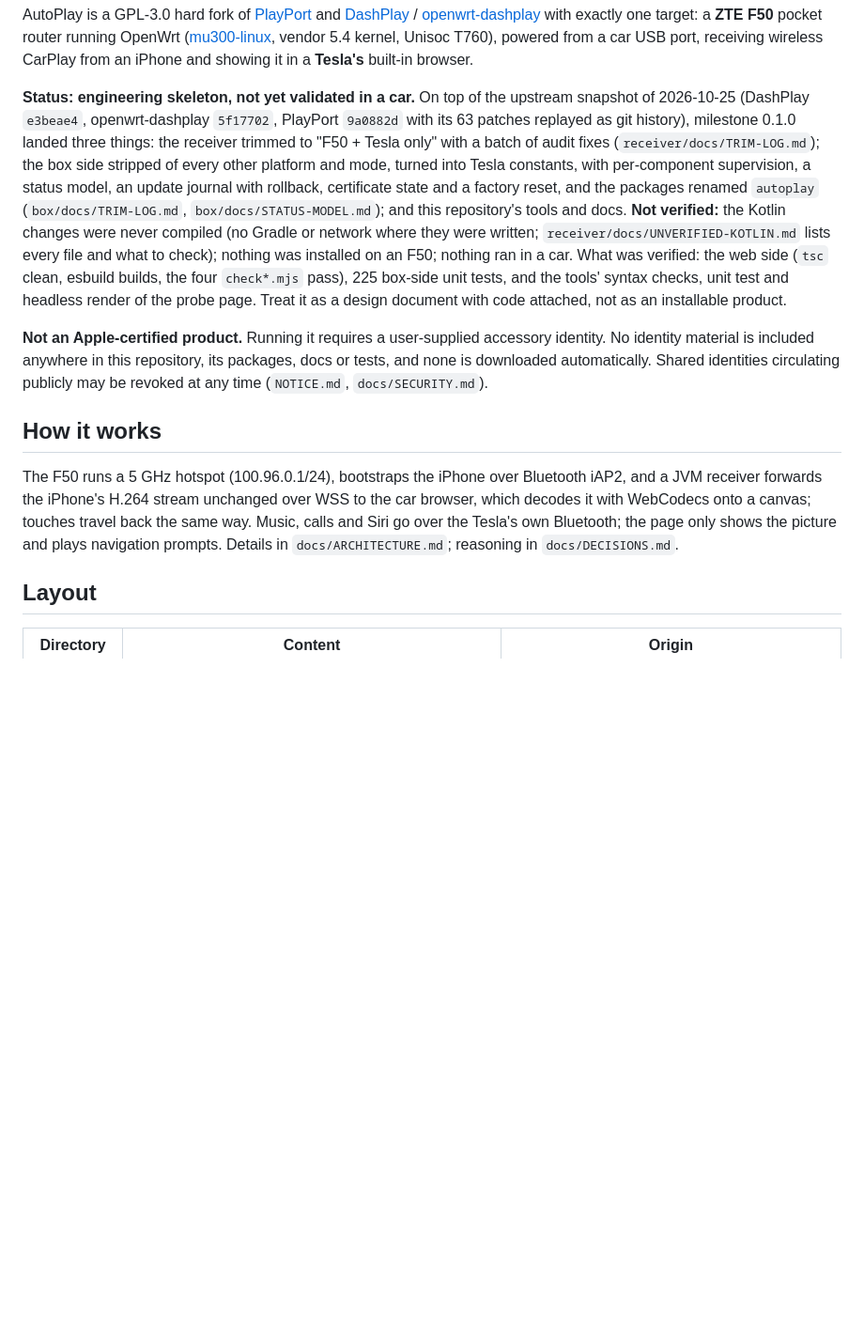
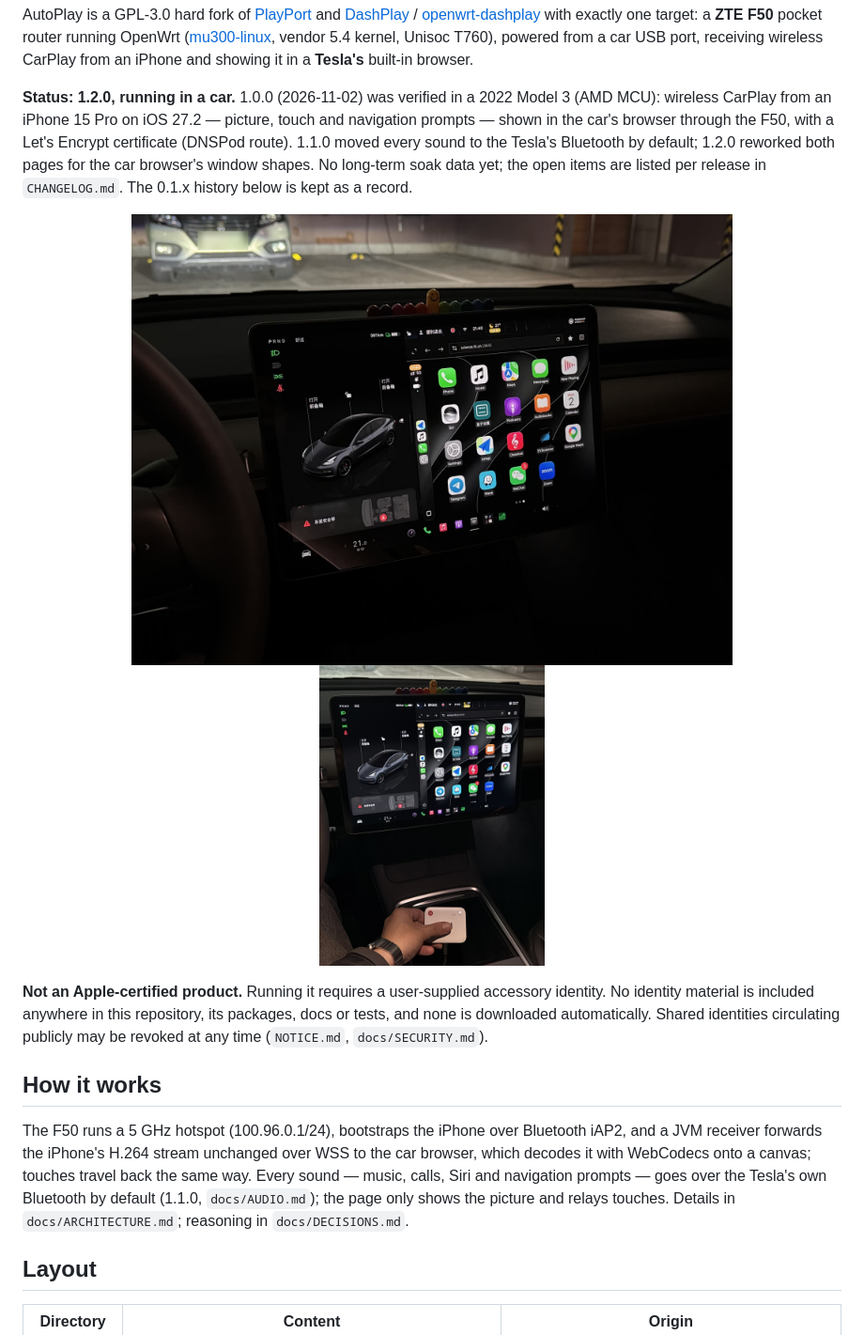
Before and after one commit to wz980305/AutoPlay, a Markdown page: README.en.md, the part around the change. Shown at 94% size. Rendered like a GitHub page; pictures changed too: docs/images/f50-in-hand-2026-11-02.jpg (added), docs/images/tesla-model3-carplay-2026-11-02.jpg (added); blank space fills up the shorter version.

```diff
--- a/README.en.md
+++ b/README.en.md
@@ -12,13 +12,15 @@
 
 AutoPlay is a GPL-3.0 hard fork of [PlayPort](https://github.com/youcci/playport) and [DashPlay](https://github.com/yizhixiaoheigou/DashPlay) / [openwrt-dashplay](https://github.com/yizhixiaoheigou/openwrt-dashplay) with exactly one target: a **ZTE F50** pocket router running OpenWrt ([mu300-linux](https://github.com/dikeckaan/mu300-linux), vendor 5.4 kernel, Unisoc T760), powered from a car USB port, receiving wireless CarPlay from an iPhone and showing it in a **Tesla's** built-in browser.
 
-**Status: engineering skeleton, not yet validated in a car.** On top of the upstream snapshot of 2026-10-25 (DashPlay `e3beae4`, openwrt-dashplay `5f17702`, PlayPort `9a0882d` with its 63 patches replayed as git history), milestone 0.1.0 landed three things: the receiver trimmed to "F50 + Tesla only" with a batch of audit fixes (`receiver/docs/TRIM-LOG.md`); the box side stripped of every other platform and mode, turned into Tesla constants, with per-component supervision, a status model, an update journal with rollback, certificate state and a factory reset, and the packages renamed `autoplay` (`box/docs/TRIM-LOG.md`, `box/docs/STATUS-MODEL.md`); and this repository's tools and docs. **Not verified:** the Kotlin changes were never compiled (no Gradle or network where they were written; `receiver/docs/UNVERIFIED-KOTLIN.md` lists every file and what to check); nothing was installed on an F50; nothing ran in a car. What was verified: the web side (`tsc` clean, esbuild builds, the four `check*.mjs` pass), 225 box-side unit tests, and the tools' syntax checks, unit test and headless render of the probe page. Treat it as a design document with code attached, not as an installable product.
+**Status: 1.2.0, running in a car.** 1.0.0 (2026-11-02) was verified in a 2022 Model 3 (AMD MCU): wireless CarPlay from an iPhone 15 Pro on iOS 27.2 — picture, touch and navigation prompts — shown in the car's browser through the F50, with a Let's Encrypt certificate (DNSPod route). 1.1.0 moved every sound to the Tesla's Bluetooth by default; 1.2.0 reworked both pages for the car browser's window shapes. No long-term soak data yet; the open items are listed per release in `CHANGELOG.md`. The 0.1.x history below is kept as a record.
+
+<p align="center"><img src="docs/images/tesla-model3-carplay-2026-11-02.jpg" width="640" alt="CarPlay home screen inside the Model 3's browser; the address bar shows the box's own domain"> <img src="docs/images/f50-in-hand-2026-11-02.jpg" width="240" alt="The ZTE F50 in hand, CarPlay on the car screen"></p>
 
 **Not an Apple-certified product.** Running it requires a user-supplied accessory identity. No identity material is included anywhere in this repository, its packages, docs or tests, and none is downloaded automatically. Shared identities circulating publicly may be revoked at any time (`NOTICE.md`, `docs/SECURITY.md`).
 
 ## How it works
 
-The F50 runs a 5 GHz hotspot (100.96.0.1/24), bootstraps the iPhone over Bluetooth iAP2, and a JVM receiver forwards the iPhone's H.264 stream unchanged over WSS to the car browser, which decodes it with WebCodecs onto a canvas; touches travel back the same way. Music, calls and Siri go over the Tesla's own Bluetooth; the page only shows the picture and plays navigation prompts. Details in `docs/ARCHITECTURE.md`; reasoning in `docs/DECISIONS.md`.
+The F50 runs a 5 GHz hotspot (100.96.0.1/24), bootstraps the iPhone over Bluetooth iAP2, and a JVM receiver forwards the iPhone's H.264 stream unchanged over WSS to the car browser, which decodes it with WebCodecs onto a canvas; touches travel back the same way. Every sound — music, calls, Siri and navigation prompts — goes over the Tesla's own Bluetooth by default (1.1.0, `docs/AUDIO.md`); the page only shows the picture and relays touches. Details in `docs/ARCHITECTURE.md`; reasoning in `docs/DECISIONS.md`.
 
 ## Layout
 
```
Also changed, not shown: README.md (+4 -2 lines), 1 other file.
